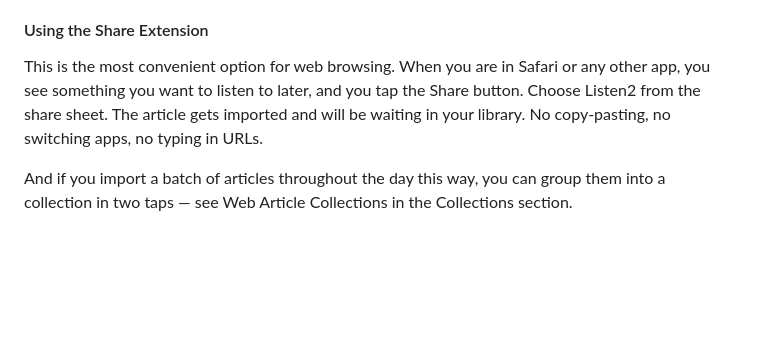
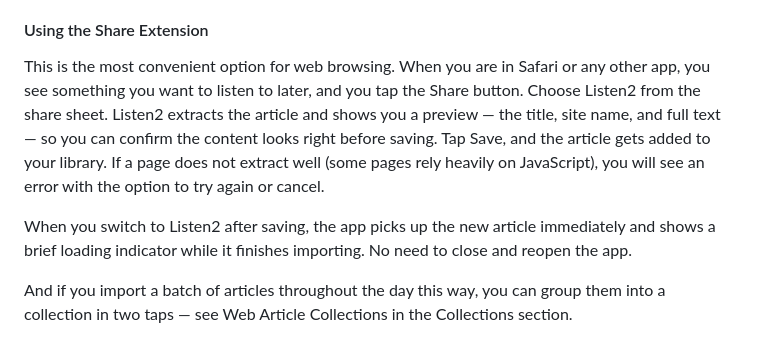
Before and after one commit to zachswift615/moonquakemedia, a Markdown page: src/guides/listen2.md, the part around the change. GitHub-like rendering; blank space fills up the shorter version.

Commit message:
docs: update share extension section for article preview flow
The share extension now shows a full article preview (title, site name,
text) before saving, and the app picks up imports immediately via
Darwin notifications.

Co-Authored-By: Claude Opus 4.6 <noreply@anthropic.com>

```diff
--- a/src/guides/listen2.md
+++ b/src/guides/listen2.md
@@ -109,7 +109,9 @@ Tap <span class="button-label">+</span>, choose "Import from Link," and paste in
 
 #### Using the Share Extension
 
-This is the most convenient option for web browsing. When you are in Safari or any other app, you see something you want to listen to later, and you tap the Share button. Choose Listen2 from the share sheet. The article gets imported and will be waiting in your library. No copy-pasting, no switching apps, no typing in URLs.
+This is the most convenient option for web browsing. When you are in Safari or any other app, you see something you want to listen to later, and you tap the Share button. Choose Listen2 from the share sheet. Listen2 extracts the article and shows you a preview — the title, site name, and full text — so you can confirm the content looks right before saving. Tap Save, and the article gets added to your library. If a page does not extract well (some pages rely heavily on JavaScript), you will see an error with the option to try again or cancel.
+
+When you switch to Listen2 after saving, the app picks up the new article immediately and shows a brief loading indicator while it finishes importing. No need to close and reopen the app.
 
 And if you import a batch of articles throughout the day this way, you can group them into a collection in two taps — see Web Article Collections in the Collections section.
 
```
